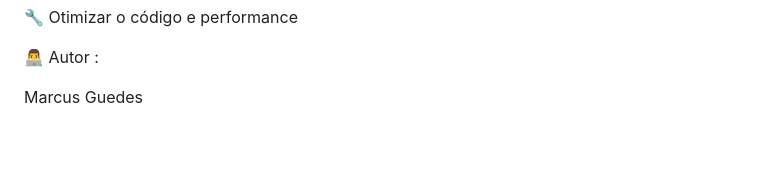
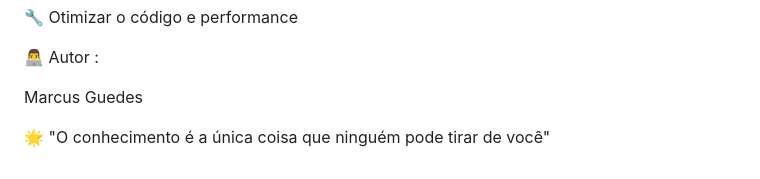
Before and after one commit to MCLG1661/Imersao-DEV-10, a Markdown page: README.md, the part around the change. Rendered like a GitHub page; blank space fills up the shorter version.

```diff
--- a/README.md
+++ b/README.md
@@ -143,3 +143,5 @@ Contribuições são extremamente bem-vindas ! Sinta-se à vontade para:
 👨‍💻 Autor :
 
 Marcus Guedes
+
+🌟 "O conhecimento é a única coisa que ninguém pode tirar de você"
```
